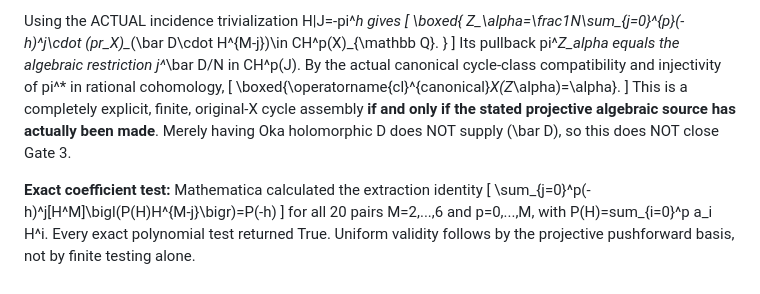
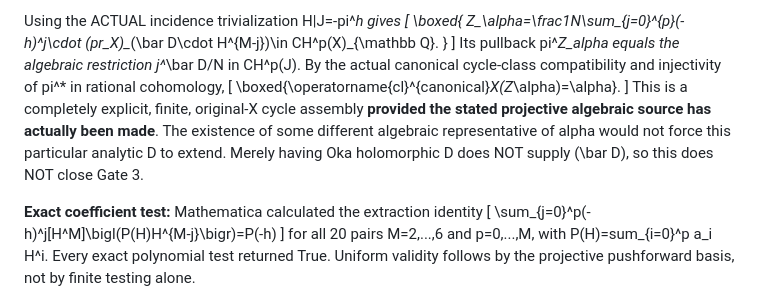
Before and after one commit to kyo-oo/HC-PROOF, a Markdown page: research/records/2026-10-18-incidence-compactification-gst-boundary-charge.md, the part around the change. Drawn GitHub-style.

Commit message:
mathbox: clarify compactification is sufficient construction input, not necessity for a chosen analytic source

```diff
--- a/research/records/2026-10-18-incidence-compactification-gst-boundary-charge.md
+++ b/research/records/2026-10-18-incidence-compactification-gst-boundary-charge.md
@@ -44,7 +44,7 @@ Its pullback pi^*Z_alpha equals the algebraic restriction j^*\bar D/N in CH^p(J)
 \[
 \boxed{\operatorname{cl}^{canonical}_X(Z_\alpha)=\alpha}.
 \]
-This is a completely explicit, finite, original-X cycle assembly **if and only if the stated projective algebraic source has actually been made**. Merely having Oka holomorphic D does NOT supply \(\bar D\), so this does NOT close Gate 3.
+This is a completely explicit, finite, original-X cycle assembly **provided the stated projective algebraic source has actually been made**. The existence of some different algebraic representative of alpha would not force this particular analytic D to extend. Merely having Oka holomorphic D does NOT supply \(\bar D\), so this does NOT close Gate 3.
 
 **Exact coefficient test:** Mathematica calculated the extraction identity
 \[
```
